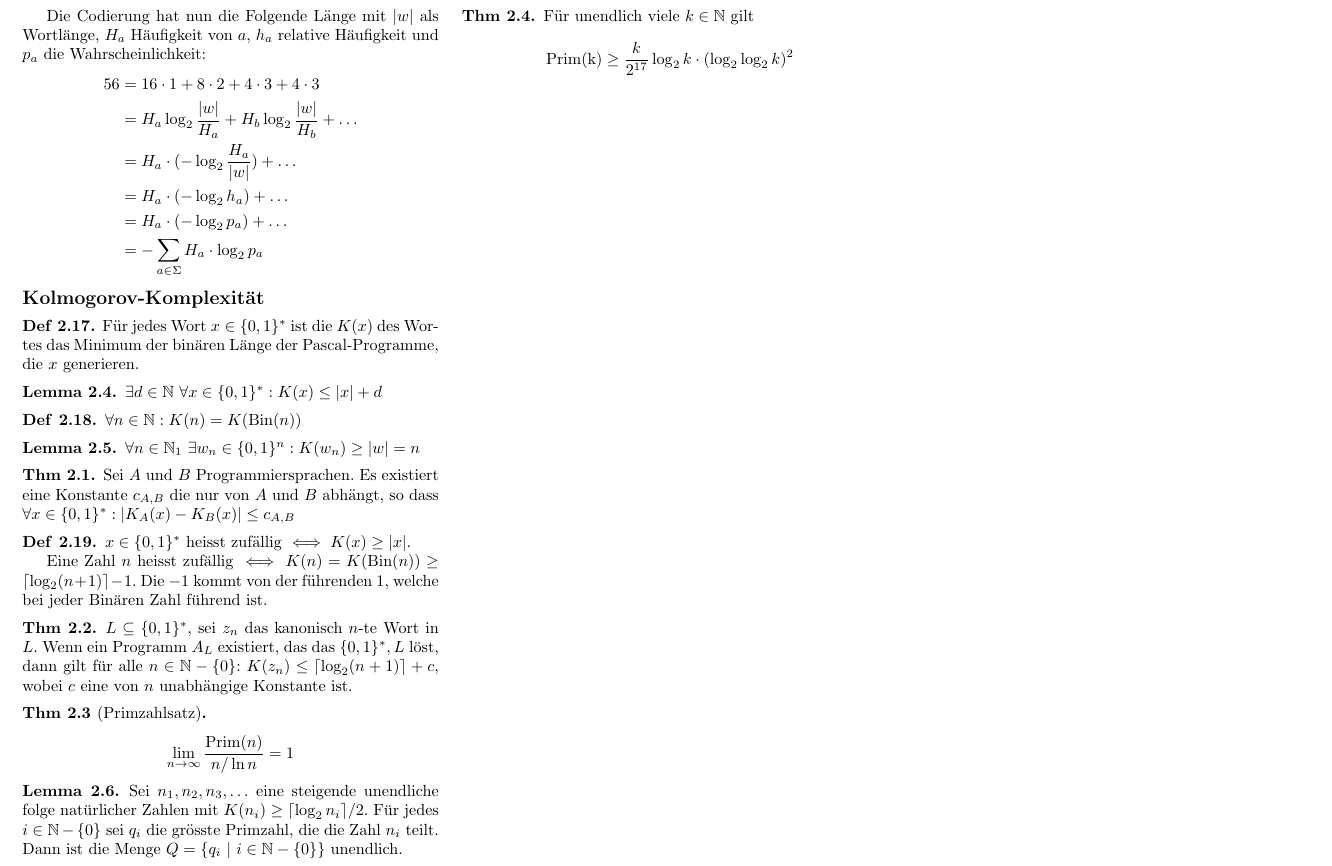
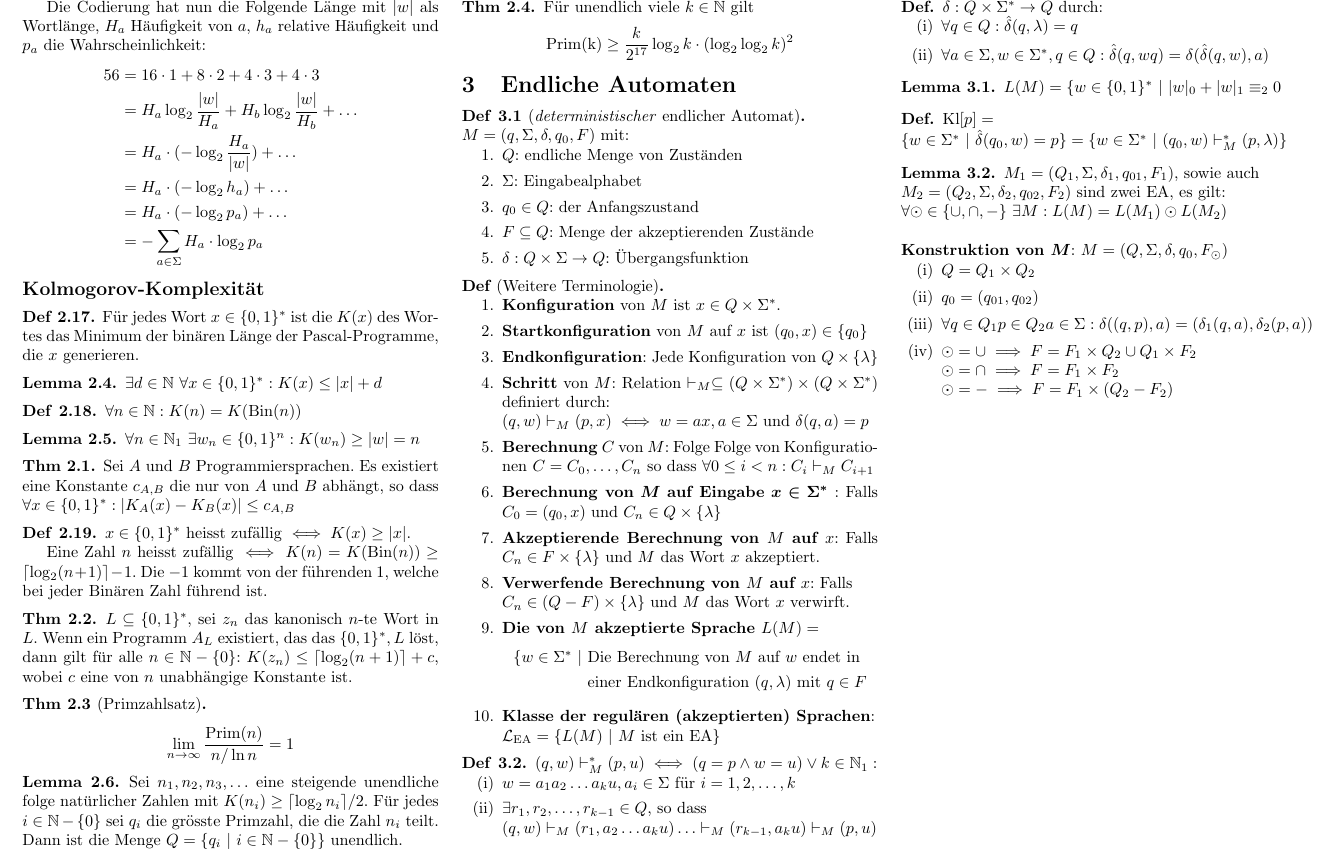
Before and after one commit to ucinereo/ETH-Cheatsheets, a LaTeX document (theoretical_computer_science/theoretical_computer_science_summary.tex): part of page 2 of 2, cut at the place of the change. Compiled offline with pdfLaTeX.

Commit message:
[Theoretical CS] Add disrete finite state machines

```diff
--- a/theoretical_computer_science/theoretical_computer_science_summary.tex
+++ b/theoretical_computer_science/theoretical_computer_science_summary.tex
@@ -275,4 +275,75 @@ Die Codierung hat nun die Folgende Länge mit \(|w|\) als Wortlänge, \(H_a\) H
     \[\text{Prim(k)} \geq \frac{k}{2^{17}} \log_2 k \cdot (\log_2\log_2k)^2\]
 \end{theorem}
 
+\section{Endliche Automaten}
+\begin{definition}[\textit{deterministischer} endlicher Automat] \(\;\) \\
+    \(M = (q, \A, \delta, q_0, F)\) mit:
+    \begin{enumerate}
+        \item \(Q\): endliche Menge von Zuständen
+        \item \(\A\): Eingabealphabet
+        \item \(q_0 \in Q\): der Anfangszustand
+        \item \(F \subseteq Q\): Menge der akzeptierenden Zustände
+        \item \(\delta: Q \times \A \to Q\): Übergangsfunktion
+    \end{enumerate}
+\end{definition}
+
+\begin{definition*}[Weitere Terminologie] \(\;\)
+    \begin{enumerate}
+        \item \textbf{Konfiguration} von \(M\) ist \(x \in Q \times \words\).
+        \item \textbf{Startkonfiguration} von \(M\) auf \(x\) ist \((q_0, x) \in \{q_0\}\)
+        \item \textbf{Endkonfiguration}: Jede Konfiguration von \(Q \times \{\lambda\}\)
+        \item \textbf{Schritt} von \(M\): Relation \(\vdash_M \subseteq (Q \times \words) \times (Q \times \words)\) definiert durch: \\ \((q, w) \vdash_M (p, x) \iff w = ax, a \in \A\) und \(\delta(q, a) = p\)
+        \item \textbf{Berechnung} \(C\) von \(M\): Folge Folge von Konfigurationen \(C = C_0, \ldots, C_n\) so dass \(\forall 0 \leq i < n: C_i \vdash_M C_{i+1}\)
+        \item \textbf{Berechnung von} \(\bm{M}\) \textbf{auf Eingabe} \(\bm{x \in \words}\) : Falls \(C_0 = (q_0, x)\) und \(C_n \in Q \times \{\lambda\}\)
+        \item \textbf{Akzeptierende Berechnung von \(M\) auf \(x\)}: Falls \(C_n \in F \times \{\lambda\}\) und \(M\) das Wort \(x\) akzeptiert.
+        \item \textbf{Verwerfende Berechnung von \(M\) auf \(x\)}: Falls \\ \(C_n \in (Q - F) \times \{\lambda\}\) und \(M\) das Wort \(x\) verwirft.
+        \item \textbf{Die von \(M\) akzeptierte Sprache \(L(M) =\)}
+        \begin{align*}
+            \{w \in \words \ | \ & \text{Die Berechnung von \(M\) auf \(w\) endet in}\\
+            & \text{einer Endkonfiguration \((q, \lambda)\) mit \(q \in F\)}
+        \end{align*}
+        \item \textbf{Klasse der regulären (akzeptierten) Sprachen}: \\ \(\mathcal{L}_{\text{EA}} = \{L(M) \ | \ \text{\(M\) ist ein EA}\}\)
+    \end{enumerate}
+\end{definition*}
+
+\begin{definition}
+    \((q, w) \vdash_M^*(p, u) \iff (q = p \land w = u) \lor k \in \N_1:\)
+    \begin{enumerate}[label=(\roman*)]
+        \item \(w = a_1a_2 \ldots a_ku, a_i \in \A\) für \(i = 1, 2, \ldots, k\)
+        \item \(\exists r_1, r_2, \ldots, r_{k-1} \in Q\), so dass \\
+        \((q, w) \vdash_M (r_1, a_2\ldots a_ku) \ldots \vdash_M (r_{k-1}, a_ku) \vdash_M (p, u)\)
+    \end{enumerate}
+\end{definition}
+
+\pagebreak
+\begin{definition*}
+    \(\hat{\delta}: Q \times \words \to Q\) durch:
+    \begin{enumerate}[label=(\roman*)]
+        \item \(\forall q \in Q: \hat{\delta}(q, \lambda) = q\)
+        \item \(\forall a \in \A, w \in \words, q \in Q: \hat{\delta}(q, wq) = \delta(\hat{\delta}(q, w), a)\)
+    \end{enumerate}
+\end{definition*}
+
+\begin{lemma}
+    \(L(M) = \{w \in \{0, 1\}^* \ | \ |w|_0 + |w|_1 \equiv_2 0\)
+\end{lemma}
+
+\begin{definition*} \(\text{Kl}[p] =\) \\
+    \(\{w \in \words \ | \ \hat{\delta}(q_0, w) = p\} = \{w \in \words \ | \ (q_0, w) \vdash_M^* (p, \lambda)\}\)
+\end{definition*}
+
+\begin{lemma}
+    \(M_1 = (Q_1, \A, \delta_1, q_{01}, F_1)\), sowie auch \\ \(M_2 = (Q_2, \A, \delta_2, q_{02}, F_2)\) sind zwei EA, es gilt: \\
+    \(\forall \odot \in \{\cup, \cap, -\} \ \exists M: L(M) = L(M_1) \odot L(M_2)\) \\ \ \\
+    \textbf{Konstruktion von \(\bm{M}\)}: \(M = (Q , \A, \delta, q_0, F_{\odot})\)
+    \begin{enumerate}[label=(\roman*)]
+        \item \(Q = Q_1 \times Q_2\)
+        \item \(q_0 = (q_{01}, q_{02})\)
+        \item \(\forall q \in Q_1 p \in Q_2 a \in \A: \delta((q, p), a) = (\delta_1(q, a), \delta_2(p, a))\)
+        \item \(\odot = \cup \implies F = F_1 \times Q_2 \cup Q_1 \times F_2\) \\
+        \(\odot = \cap \implies F = F_1 \times F_2\) \\
+        \(\odot = - \implies F = F_1 \times (Q_2 - F_2)\)
+    \end{enumerate}
+\end{lemma}
+
 \end{document}
```
